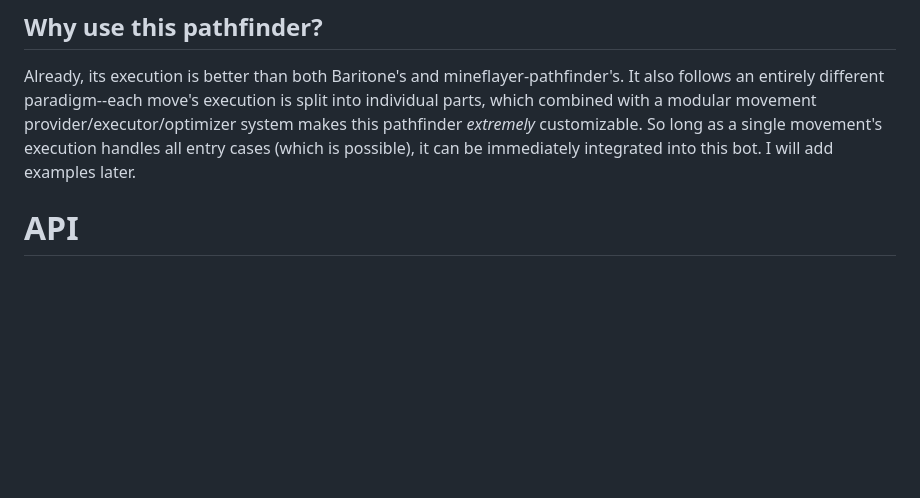
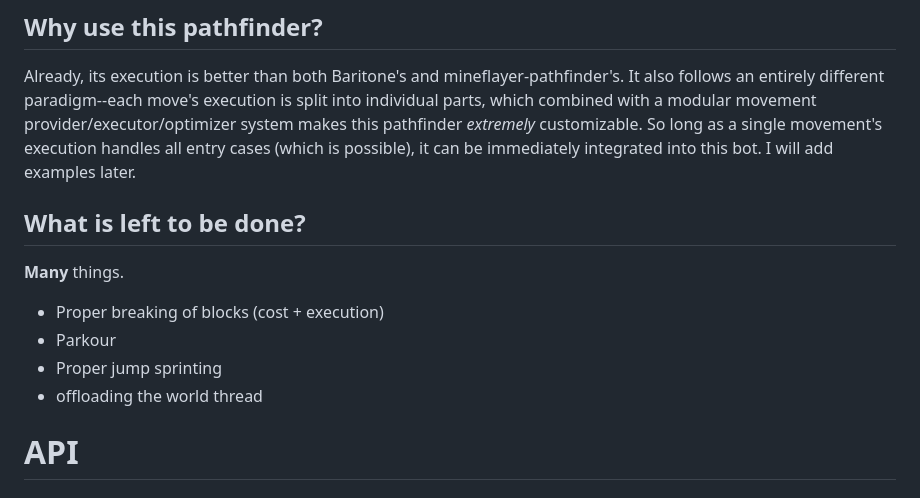
Before and after one commit to Minecraft-Pathfinding/minecraft-pathfinding, a Markdown page: README.md, the part around one of its changes. Rendered like a GitHub page; blank space fills up the shorter version.

Commit message:
second README

```diff
--- a/README.md
+++ b/README.md
@@ -8,6 +7,13 @@ This pathfinder gets a minecraft bot from point A to point B with unnecessarily
 
 ## Why use this pathfinder?
 Already, its execution is better than both Baritone's and mineflayer-pathfinder's. It also follows an entirely different paradigm--each move's execution is split into individual parts, which combined with a modular movement provider/executor/optimizer system makes this pathfinder *extremely* customizable. So long as a single movement's execution handles all entry cases (which is possible), it can be immediately integrated into this bot. I will add examples later.
+
+## What is left to be done?
+**Many** things.
+- Proper breaking of blocks (cost + execution)
+- Parkour
+- Proper jump sprinting
+- offloading the world thread
 
 
 # API
```
Also changed, not shown: other parts of README.md (+0 -1 lines).
